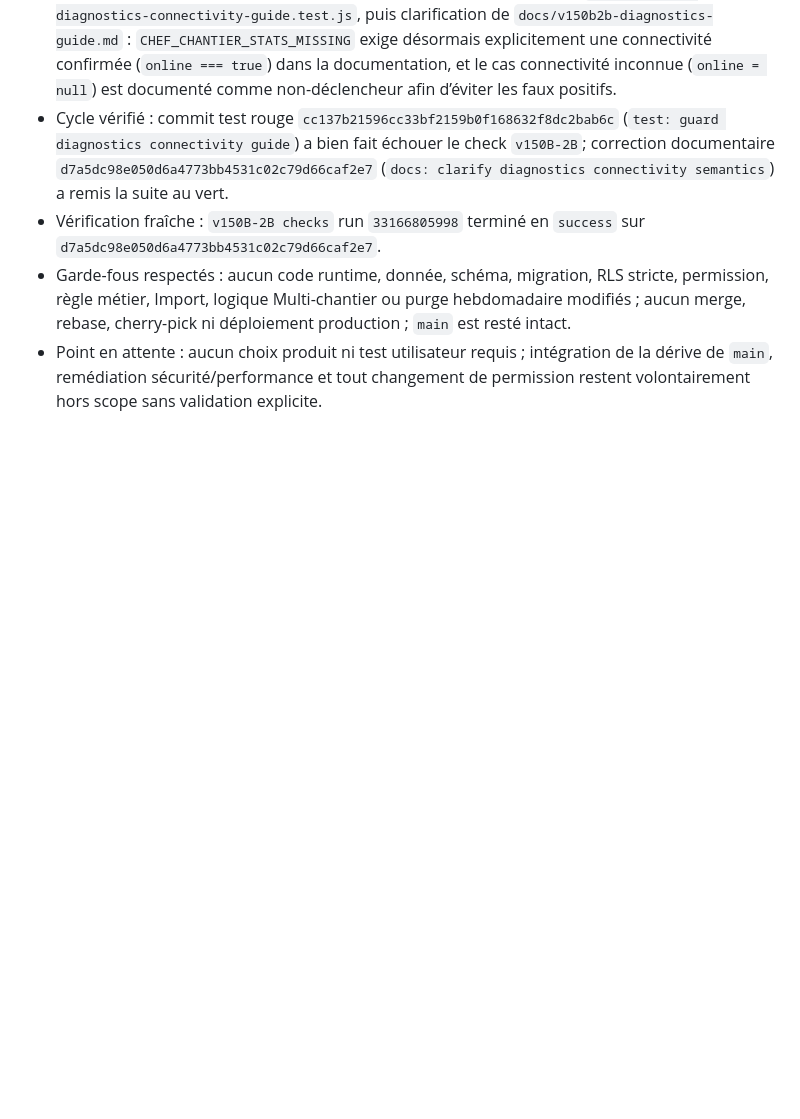
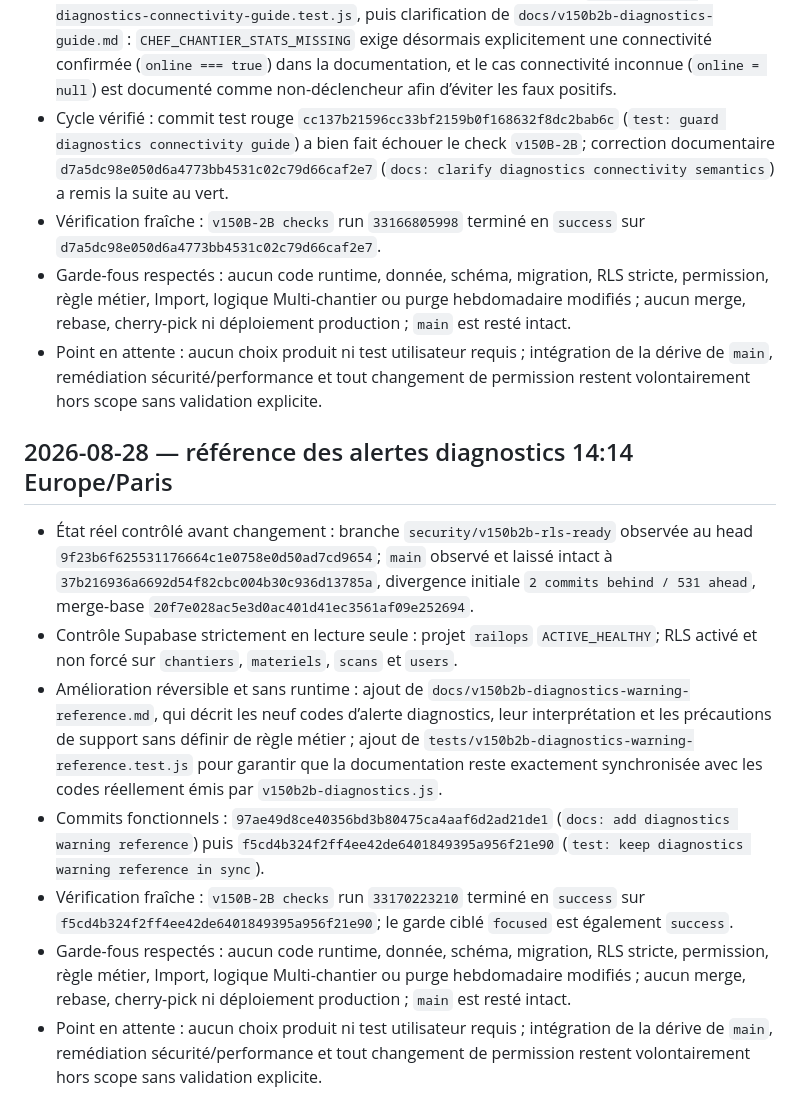
Before and after one commit to finotyohan62-ux/railops, a Markdown page: docs/worklog-railops.md, the part around the change. GitHub-like rendering; blank space fills up the shorter version.

Commit message:
docs: log diagnostics warning reference

```diff
--- a/docs/worklog-railops.md
+++ b/docs/worklog-railops.md
@@ -83,3 +83,13 @@
 - Vérification fraîche : `v150B-2B checks` run `33166805998` terminé en `success` sur `d7a5dc98e050d6a4773bb4531c02c79d66caf2e7`.
 - Garde-fous respectés : aucun code runtime, donnée, schéma, migration, RLS stricte, permission, règle métier, Import, logique Multi-chantier ou purge hebdomadaire modifiés ; aucun merge, rebase, cherry-pick ni déploiement production ; `main` est resté intact.
 - Point en attente : aucun choix produit ni test utilisateur requis ; intégration de la dérive de `main`, remédiation sécurité/performance et tout changement de permission restent volontairement hors scope sans validation explicite.
+
+## 2026-08-28 — référence des alertes diagnostics 14:14 Europe/Paris
+
+- État réel contrôlé avant changement : branche `security/v150b2b-rls-ready` observée au head `9f23b6f625531176664c1e0758e0d50ad7cd9654`; `main` observé et laissé intact à `37b216936a6692d54f82cbc004b30c936d13785a`, divergence initiale `2 commits behind / 531 ahead`, merge-base `20f7e028ac5e3d0ac401d41ec3561af09e252694`.
+- Contrôle Supabase strictement en lecture seule : projet `railops` `ACTIVE_HEALTHY`; RLS activé et non forcé sur `chantiers`, `materiels`, `scans` et `users`.
+- Amélioration réversible et sans runtime : ajout de `docs/v150b2b-diagnostics-warning-reference.md`, qui décrit les neuf codes d’alerte diagnostics, leur interprétation et les précautions de support sans définir de règle métier ; ajout de `tests/v150b2b-diagnostics-warning-reference.test.js` pour garantir que la documentation reste exactement synchronisée avec les codes réellement émis par `v150b2b-diagnostics.js`.
+- Commits fonctionnels : `97ae49d8ce40356bd3b80475ca4aaf6d2ad21de1` (`docs: add diagnostics warning reference`) puis `f5cd4b324f2ff4ee42de6401849395a956f21e90` (`test: keep diagnostics warning reference in sync`).
+- Vérification fraîche : `v150B-2B checks` run `33170223210` terminé en `success` sur `f5cd4b324f2ff4ee42de6401849395a956f21e90`; le garde ciblé `focused` est également `success`.
+- Garde-fous respectés : aucun code runtime, donnée, schéma, migration, RLS stricte, permission, règle métier, Import, logique Multi-chantier ou purge hebdomadaire modifiés ; aucun merge, rebase, cherry-pick ni déploiement production ; `main` est resté intact.
+- Point en attente : aucun choix produit ni test utilisateur requis ; intégration de la dérive de `main`, remédiation sécurité/performance et tout changement de permission restent volontairement hors scope sans validation explicite.
```
